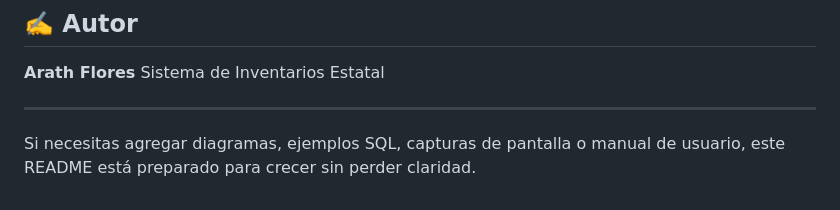
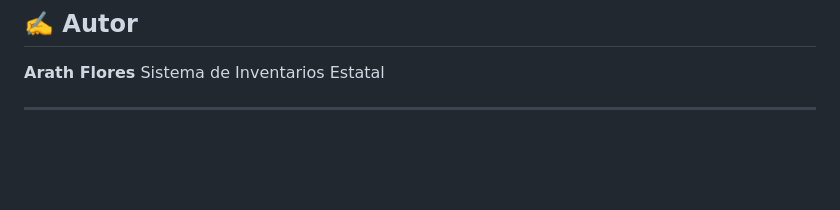
Before and after one commit to arathhfm-beep/Inventario-Estatal, a Markdown page: README.md, the part around the change. Drawn GitHub-style; blank space fills up the shorter version.

Commit message:
Update README.md
Un pequeño ajuste al final en README

```diff
--- a/README.md
+++ b/README.md
@@ -233,5 +233,3 @@ El stock se obtiene mediante funciones SQL que:
 Sistema de Inventarios Estatal
 
 ---
-
-Si necesitas agregar diagramas, ejemplos SQL, capturas de pantalla o manual de usuario, este README está preparado para crecer sin perder claridad.
```
